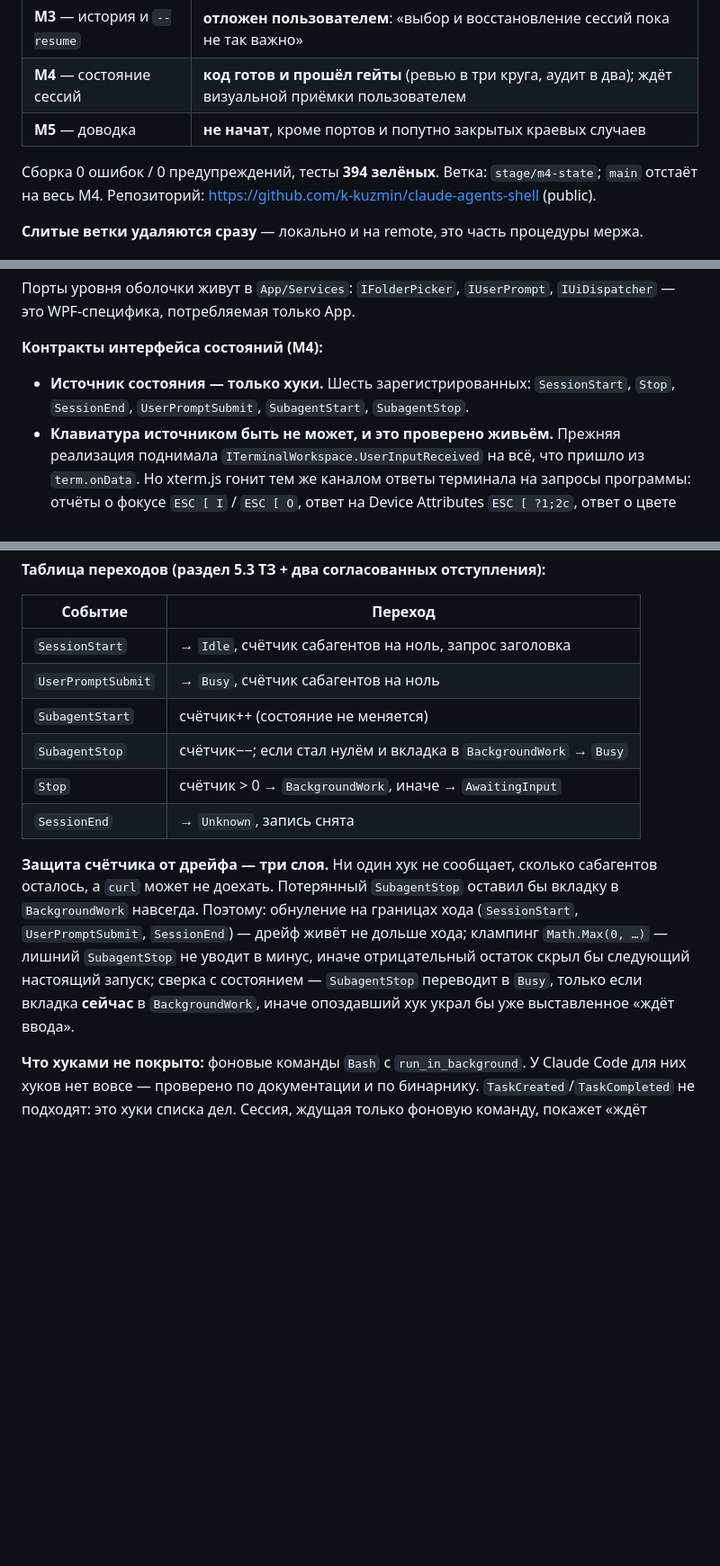
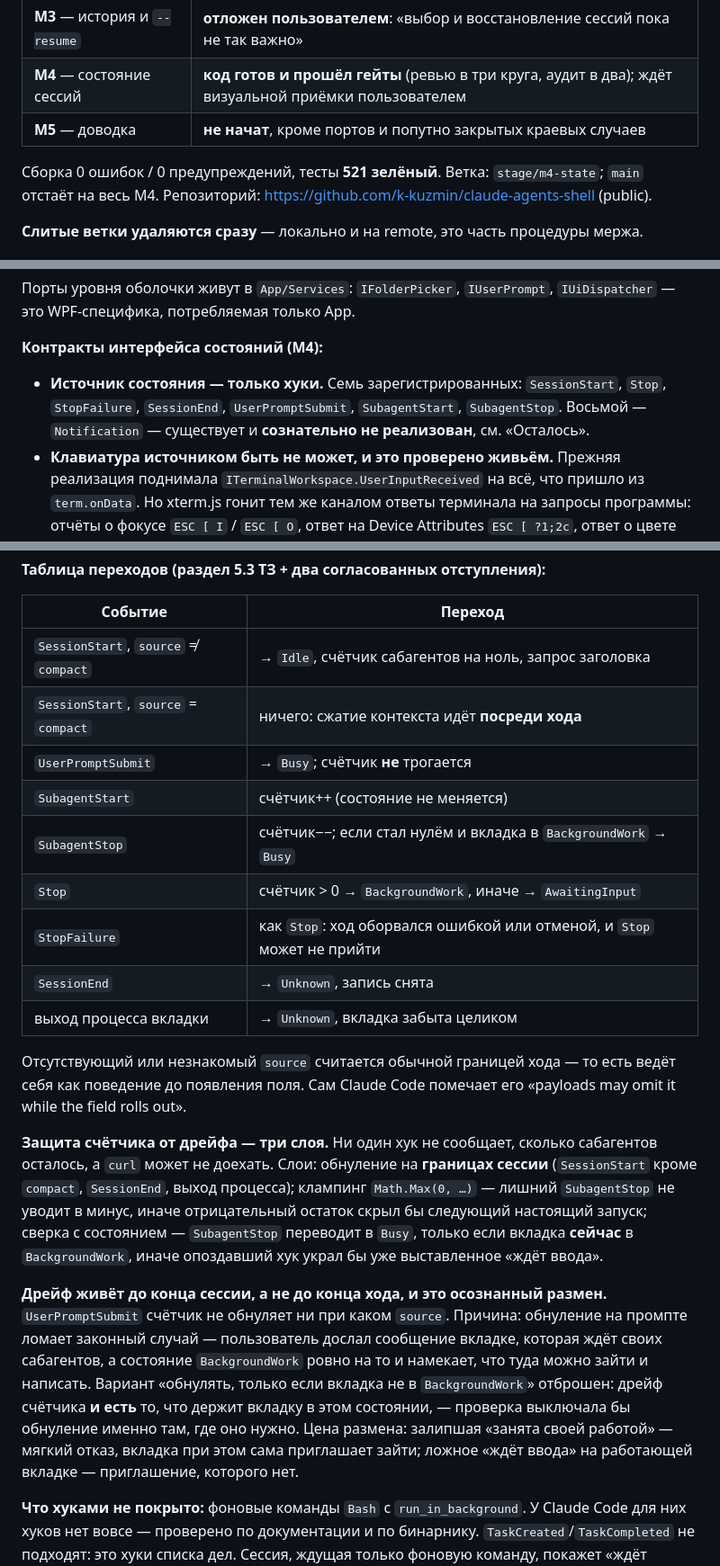
Before and after one commit to k-kuzmin/claude-agents-shell, a Markdown page: docs/PROGRESS.md, 3 parts joined by grey strips. Shown at 90% size. Rendered like a GitHub page; blank space fills up the shorter version.

Commit message:
docs: таблица переходов по source, StopFailure, дрейф до конца сессии
Co-Authored-By: Claude Opus 5 (1M context) <noreply@anthropic.com>

```diff
--- a/docs/PROGRESS.md
+++ b/docs/PROGRESS.md
@@ -13,7 +13,7 @@
 | **M4** — состояние сессий | **код готов и прошёл гейты** (ревью в три круга, аудит в два); ждёт визуальной приёмки пользователем |
 | **M5** — доводка | **не начат**, кроме портов и попутно закрытых краевых случаев |
 
-Сборка 0 ошибок / 0 предупреждений, тесты **394 зелёных**.
+Сборка 0 ошибок / 0 предупреждений, тесты **521 зелёный**.
 Ветка: `stage/m4-state`; `main` отстаёт на весь M4.
 Репозиторий: https://github.com/k-kuzmin/claude-agents-shell (public).
 
@@ -346,8 +346,9 @@ TUI): аллокации 38 КБ/с, куча выросла до 20,6 МБ, **
 
 **Контракты интерфейса состояний (M4):**
 
-- **Источник состояния — только хуки.** Шесть зарегистрированных: `SessionStart`, `Stop`,
-  `SessionEnd`, `UserPromptSubmit`, `SubagentStart`, `SubagentStop`.
+- **Источник состояния — только хуки.** Семь зарегистрированных: `SessionStart`, `Stop`,
+  `StopFailure`, `SessionEnd`, `UserPromptSubmit`, `SubagentStart`, `SubagentStop`.
+  Восьмой — `Notification` — существует и **сознательно не реализован**, см. «Осталось».
 - **Клавиатура источником быть не может, и это проверено живьём.** Прежняя реализация
   поднимала `ITerminalWorkspace.UserInputReceived` на всё, что пришло из `term.onData`.
   Но xterm.js гонит тем же каналом ответы терминала на запросы программы: отчёты о фокусе
@@ -373,20 +374,35 @@ TUI): аллокации 38 КБ/с, куча выросла до 20,6 МБ, **
 
 | Событие | Переход |
 |---|---|
-| `SessionStart` | → `Idle`, счётчик сабагентов на ноль, запрос заголовка |
-| `UserPromptSubmit` | → `Busy`, счётчик сабагентов на ноль |
+| `SessionStart`, `source` ≠ `compact` | → `Idle`, счётчик сабагентов на ноль, запрос заголовка |
+| `SessionStart`, `source` = `compact` | ничего: сжатие контекста идёт **посреди хода** |
+| `UserPromptSubmit` | → `Busy`; счётчик **не** трогается |
 | `SubagentStart` | счётчик++ (состояние не меняется) |
 | `SubagentStop` | счётчик−−; если стал нулём и вкладка в `BackgroundWork` → `Busy` |
 | `Stop` | счётчик > 0 → `BackgroundWork`, иначе → `AwaitingInput` |
+| `StopFailure` | как `Stop`: ход оборвался ошибкой или отменой, и `Stop` может не прийти |
 | `SessionEnd` | → `Unknown`, запись снята |
+| выход процесса вкладки | → `Unknown`, вкладка забыта целиком |
+
+Отсутствующий или незнакомый `source` считается обычной границей хода — то есть ведёт себя
+как поведение до появления поля. Сам Claude Code помечает его «payloads may omit it while
+the field rolls out».
 
 **Защита счётчика от дрейфа — три слоя.** Ни один хук не сообщает, сколько сабагентов осталось,
-а `curl` может не доехать. Потерянный `SubagentStop` оставил бы вкладку в `BackgroundWork`
-навсегда. Поэтому: обнуление на границах хода (`SessionStart`, `UserPromptSubmit`, `SessionEnd`) —
-дрейф живёт не дольше хода; клампинг `Math.Max(0, …)` — лишний `SubagentStop` не уводит в минус,
+а `curl` может не доехать. Слои: обнуление на **границах сессии** (`SessionStart` кроме `compact`,
+`SessionEnd`, выход процесса); клампинг `Math.Max(0, …)` — лишний `SubagentStop` не уводит в минус,
 иначе отрицательный остаток скрыл бы следующий настоящий запуск; сверка с состоянием —
 `SubagentStop` переводит в `Busy`, только если вкладка **сейчас** в `BackgroundWork`, иначе
 опоздавший хук украл бы уже выставленное «ждёт ввода».
+
+**Дрейф живёт до конца сессии, а не до конца хода, и это осознанный размен.** `UserPromptSubmit`
+счётчик не обнуляет ни при каком `source`. Причина: обнуление на промпте ломает законный случай —
+пользователь дослал сообщение вкладке, которая ждёт своих сабагентов, а состояние
+`BackgroundWork` ровно на то и намекает, что туда можно зайти и написать. Вариант «обнулять,
+только если вкладка не в `BackgroundWork`» отброшен: дрейф счётчика **и есть** то, что держит
+вкладку в этом состоянии, — проверка выключала бы обнуление именно там, где оно нужно.
+Цена размена: залипшая «занята своей работой» — мягкий отказ, вкладка при этом сама приглашает
+зайти; ложное «ждёт ввода» на работающей вкладке — приглашение, которого нет.
 
 **Что хуками не покрыто:** фоновые команды `Bash` с `run_in_background`. У Claude Code для них
 хуков нет вовсе — проверено по документации и по бинарнику. `TaskCreated`/`TaskCompleted`
```
